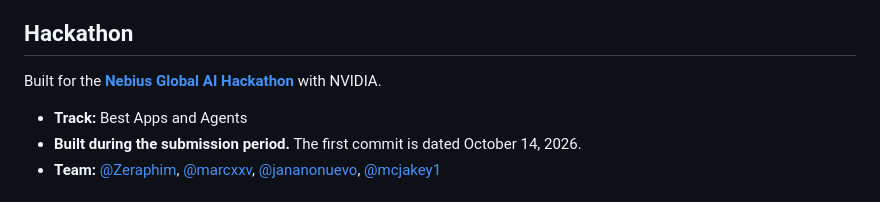
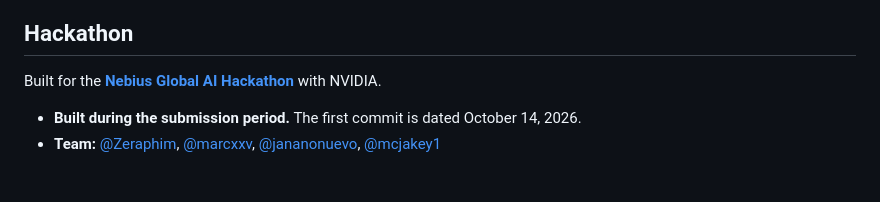
Before and after one commit to Zeraphim/gradly-ai, a Markdown page: README.md, the part around the change. Rendered like a GitHub page.

Commit message:
docs(readme): drop the unconfirmed track

```diff
--- a/README.md
+++ b/README.md
@@ -141,7 +141,6 @@ We did not pick the model by name. We ran a [240-run evaluation](docs/research/N
 
 Built for the **[Nebius Global AI Hackathon](https://nebiusglobalaihackathon.devpost.com/)** with NVIDIA.
 
-- **Track:** Best Apps and Agents
 - **Built during the submission period.** The first commit is dated October 14, 2026.
 - **Team:** [@Zeraphim](https://github.com/Zeraphim), [@marcxxv](https://github.com/marcxxv), [@jananonuevo](https://github.com/jananonuevo), [@mcjakey1](https://github.com/mcjakey1)
 
```
